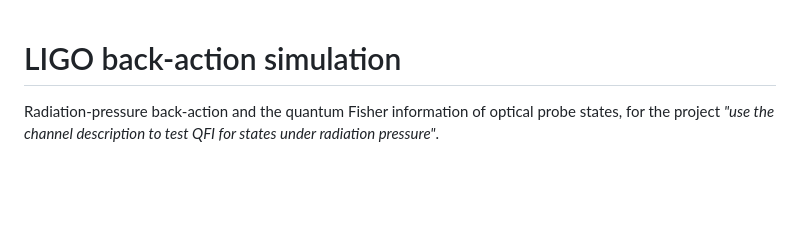
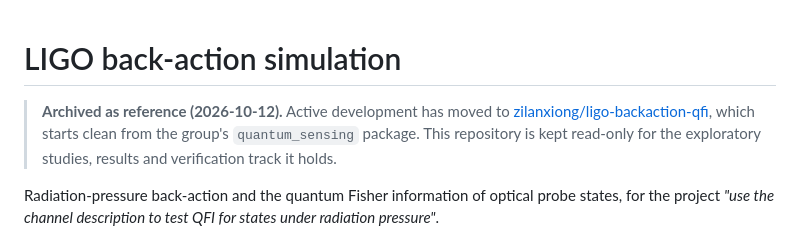
Before and after one commit to zilanxiong/LIGO-backaction-simulation, a Markdown page: README.md, the part around the change. Rendered like a GitHub page; blank space fills up the shorter version.

Commit message:
README: mark repository as archived reference, point to ligo-backaction-qfi
Co-Authored-By: Claude Fable 5.1 <noreply@anthropic.com>
Claude-Session: https://claude.ai/code/session_01V4EL5HdYFnadCUR7wuMVab

```diff
--- a/README.md
+++ b/README.md
@@ -1,4 +1,9 @@
 # LIGO back-action simulation
+
+> **Archived as reference (2026-10-12).** Active development has moved to
+> [zilanxiong/ligo-backaction-qfi](https://github.com/zilanxiong/ligo-backaction-qfi),
+> which starts clean from the group's `quantum_sensing` package. This repository is
+> kept read-only for the exploratory studies, results and verification track it holds.
 
 Radiation-pressure back-action and the quantum Fisher information of optical
 probe states, for the project *"use the channel description to test QFI for
```
